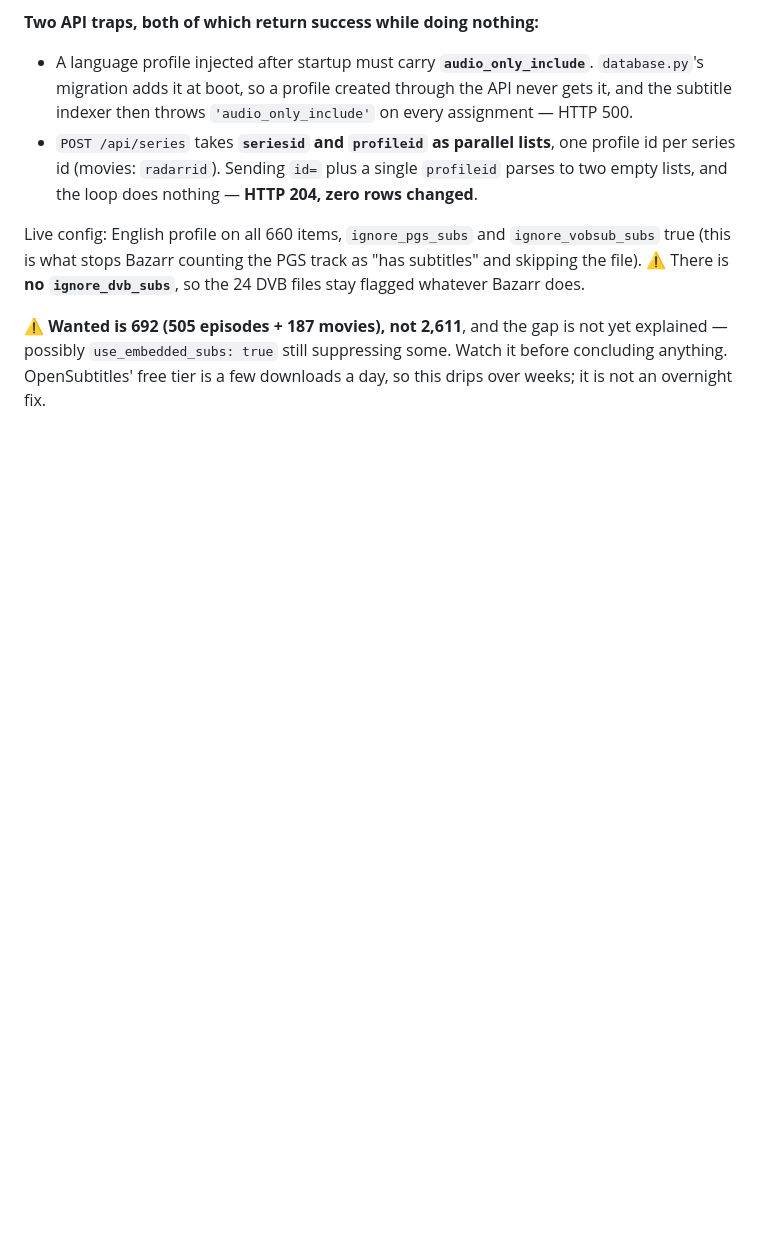
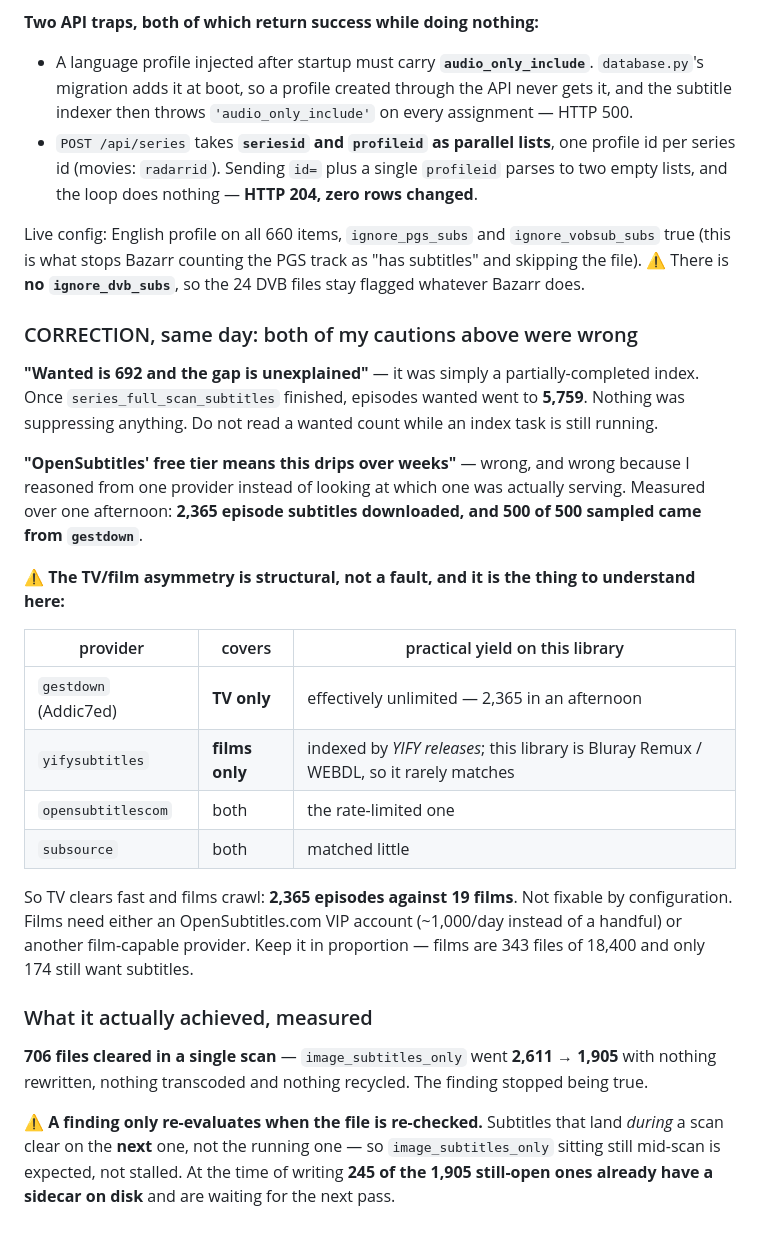
Before and after one commit to stoatworks-labs/unfuckarr, a Markdown page: docs/NOTES.md, the part around the change. GitHub-like rendering; blank space fills up the shorter version.

Commit message:
NOTES: correcting both cautions I wrote about subtitles (#15)
"Wanted is 692 and the gap is unexplained" was a partially-completed index.
Once the full scan finished, episodes wanted went to 5,759. Nothing was
suppressing anything.

"OpenSubtitles' free tier means this drips over weeks" was wrong, and wrong
because I reasoned from one provider instead of checking which was serving:
2,365 episode subtitles in an afternoon, 500 of 500 sampled from gestdown.

Records the real shape — gestdown is TV-only and effectively unlimited, films
fall to yifysubtitles (YIFY-indexed, will not match Remux/WEBDL) and the
rate-limited opensubtitlescom, hence 2,365 episodes against 19 films. That
asymmetry is structural, not a misconfiguration.

And what it achieved: 706 files cleared in one scan with nothing rewritten,
plus the operational fact that a finding only re-evaluates on re-check, so
subtitles landing mid-scan clear on the next one.

Co-authored-by: allan sargeant <8385907+stoatworks-labs@users.noreply.github.com>
Co-authored-by: Claude Opus 5 <noreply@anthropic.com>

```diff
--- a/docs/NOTES.md
+++ b/docs/NOTES.md
@@ -723,7 +723,36 @@ Live config: English profile on all 660 items, `ignore_pgs_subs` and `ignore_vob
 (this is what stops Bazarr counting the PGS track as "has subtitles" and skipping the file).
 ⚠️ There is **no `ignore_dvb_subs`**, so the 24 DVB files stay flagged whatever Bazarr does.
 
-⚠️ **Wanted is 692 (505 episodes + 187 movies), not 2,611**, and the gap is not yet explained —
-possibly `use_embedded_subs: true` still suppressing some. Watch it before concluding anything.
-OpenSubtitles' free tier is a few downloads a day, so this drips over weeks; it is not an
-overnight fix.
+### CORRECTION, same day: both of my cautions above were wrong
+
+**"Wanted is 692 and the gap is unexplained"** — it was simply a partially-completed index. Once
+`series_full_scan_subtitles` finished, episodes wanted went to **5,759**. Nothing was suppressing
+anything. Do not read a wanted count while an index task is still running.
+
+**"OpenSubtitles' free tier means this drips over weeks"** — wrong, and wrong because I reasoned
+from one provider instead of looking at which one was actually serving. Measured over one
+afternoon: **2,365 episode subtitles downloaded, and 500 of 500 sampled came from `gestdown`**.
+
+⚠️ **The TV/film asymmetry is structural, not a fault, and it is the thing to understand here:**
+
+| provider | covers | practical yield on this library |
+|---|---|---|
+| `gestdown` (Addic7ed) | **TV only** | effectively unlimited — 2,365 in an afternoon |
+| `yifysubtitles` | **films only** | indexed by *YIFY releases*; this library is Bluray Remux / WEBDL, so it rarely matches |
+| `opensubtitlescom` | both | the rate-limited one |
+| `subsource` | both | matched little |
+
+So TV clears fast and films crawl: **2,365 episodes against 19 films**. Not fixable by
+configuration. Films need either an OpenSubtitles.com VIP account (~1,000/day instead of a
+handful) or another film-capable provider. Keep it in proportion — films are 343 files of 18,400
+and only 174 still want subtitles.
+
+### What it actually achieved, measured
+
+**706 files cleared in a single scan** — `image_subtitles_only` went **2,611 → 1,905** with
+nothing rewritten, nothing transcoded and nothing recycled. The finding stopped being true.
+
+⚠️ **A finding only re-evaluates when the file is re-checked.** Subtitles that land *during* a
+scan clear on the **next** one, not the running one — so `image_subtitles_only` sitting still
+mid-scan is expected, not stalled. At the time of writing **245 of the 1,905 still-open ones
+already have a sidecar on disk** and are waiting for the next pass.
```
